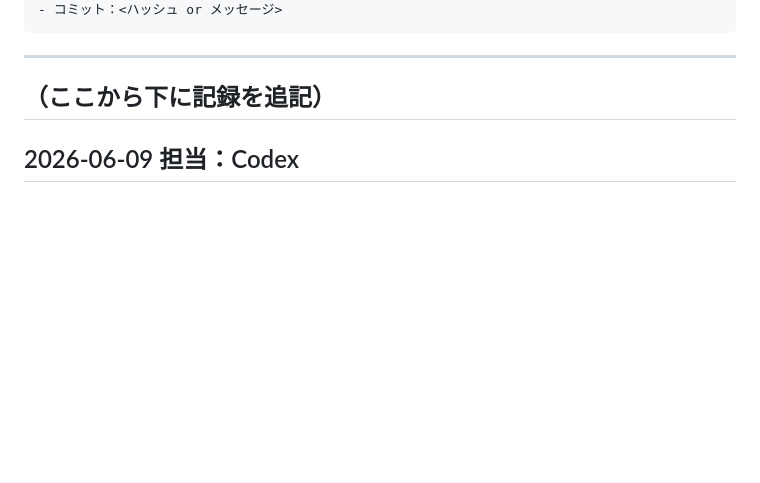
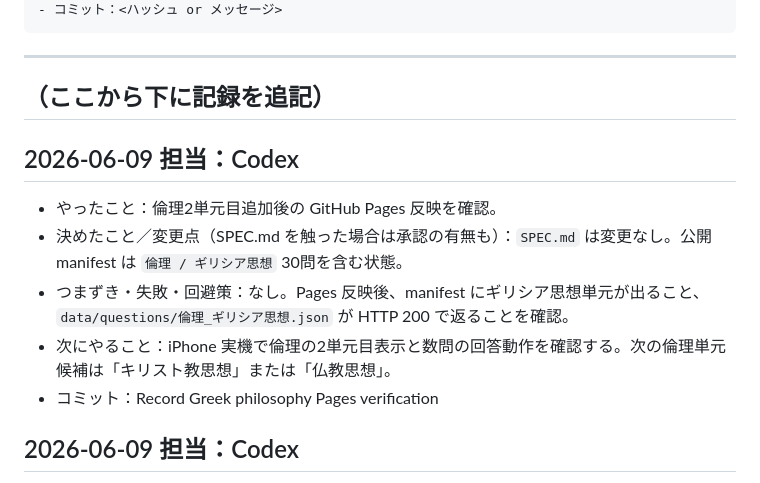
Before and after one commit to sslazio29-lab/Sukima, a Markdown page: WORKLOG.md, the part around the change. GitHub-like rendering; blank space fills up the shorter version.

Commit message:
Record Greek philosophy Pages verification

```diff
--- a/WORKLOG.md
+++ b/WORKLOG.md
@@ -17,6 +17,13 @@
 ---
 
 ## （ここから下に記録を追記）
+
+## 2026-06-09  担当：Codex
+- やったこと：倫理2単元目追加後の GitHub Pages 反映を確認。
+- 決めたこと／変更点（SPEC.md を触った場合は承認の有無も）：`SPEC.md` は変更なし。公開 manifest は `倫理 / ギリシア思想` 30問を含む状態。
+- つまずき・失敗・回避策：なし。Pages 反映後、manifest にギリシア思想単元が出ること、`data/questions/倫理_ギリシア思想.json` が HTTP 200 で返ることを確認。
+- 次にやること：iPhone 実機で倫理の2単元目表示と数問の回答動作を確認する。次の倫理単元候補は「キリスト教思想」または「仏教思想」。
+- コミット：Record Greek philosophy Pages verification
 
 ## 2026-06-09  担当：Codex
 - やったこと：倫理2単元目として `data/questions/倫理_ギリシア思想.json` を30問で追加し、`data/manifest.json` を再生成。
```
